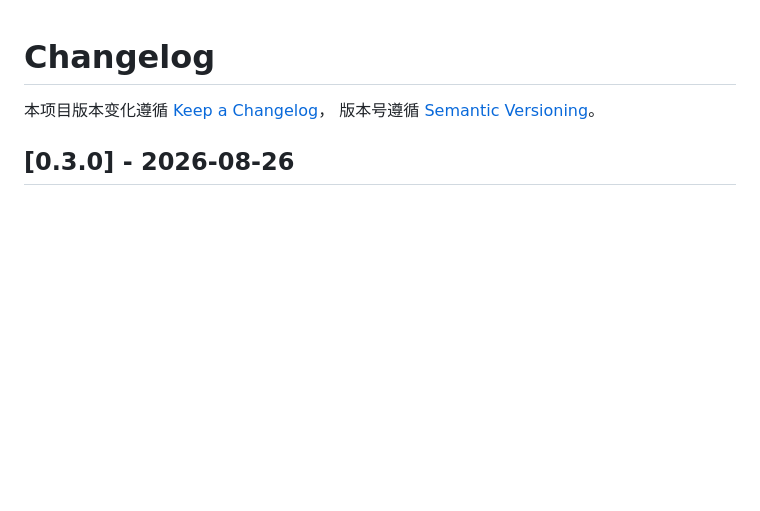
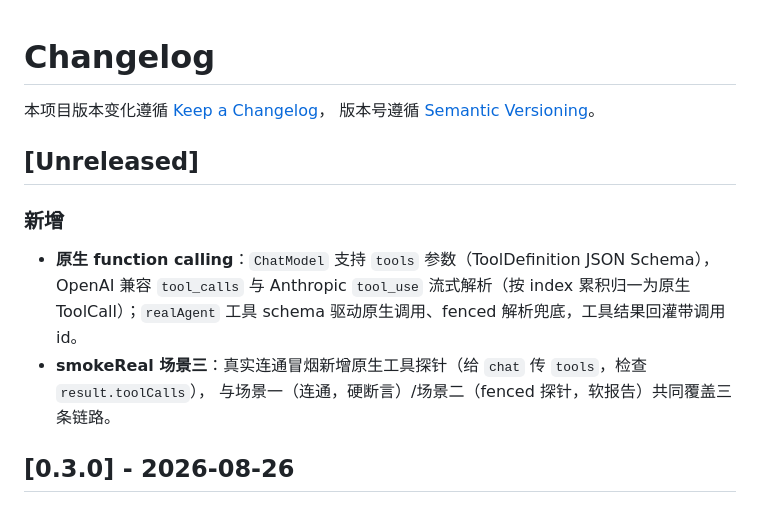
Before and after one commit to LSY456/vscode-dsh, a Markdown page: CHANGELOG.md, the part around the change. Drawn GitHub-style; blank space fills up the shorter version.

```diff
--- a/CHANGELOG.md
+++ b/CHANGELOG.md
@@ -2,6 +2,16 @@
 
 本项目版本变化遵循 [Keep a Changelog](https://keepachangelog.com/zh-CN/1.1.0/)，
 版本号遵循 [Semantic Versioning](https://semver.org/lang/zh-CN/)。
+
+## [Unreleased]
+
+### 新增
+
+- **原生 function calling**：`ChatModel` 支持 `tools` 参数（ToolDefinition JSON Schema），OpenAI 兼容
+  `tool_calls` 与 Anthropic `tool_use` 流式解析（按 index 累积归一为原生 ToolCall）；`realAgent`
+  工具 schema 驱动原生调用、fenced 解析兜底，工具结果回灌带调用 id。
+- **smokeReal 场景三**：真实连通冒烟新增原生工具探针（给 `chat` 传 `tools`，检查 `result.toolCalls`），
+  与场景一（连通，硬断言）/场景二（fenced 探针，软报告）共同覆盖三条链路。
 
 ## [0.3.0] - 2026-08-26
 
```
Also changed, not shown: README.md (+4 -3 lines).
